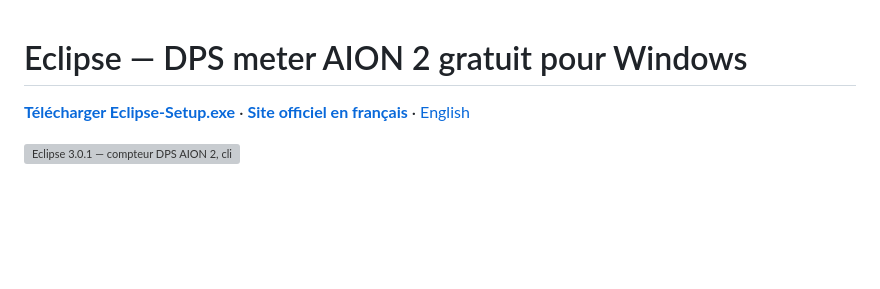
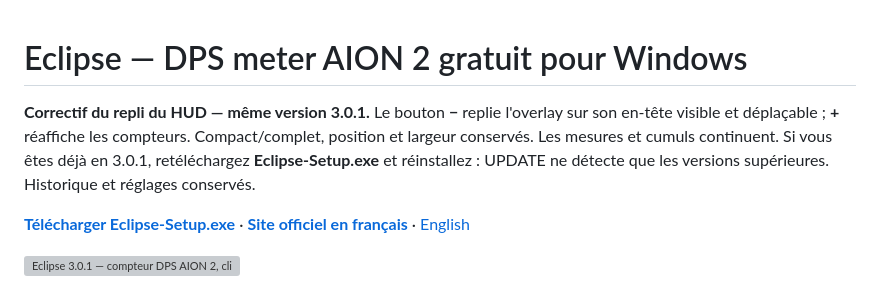
Before and after one commit to Iota-Nine/Aion2-Eclipse, a Markdown page: docs/README.fr.md, the part around the change. Rendered like a GitHub page; blank space fills up the shorter version; grey boxes are pictures that could not be loaded.

```diff
--- a/docs/README.fr.md
+++ b/docs/README.fr.md
@@ -1,4 +1,7 @@
 # Eclipse — DPS meter AION 2 gratuit pour Windows
+
+**Correctif du repli du HUD — même version 3.0.1.** Le bouton **−** replie l'overlay sur son en-tête visible et déplaçable ; **+** réaffiche les compteurs. Compact/complet, position et largeur conservés. Les mesures et cumuls continuent. Si vous êtes déjà en 3.0.1, retéléchargez **Eclipse-Setup.exe** et réinstallez : UPDATE ne détecte que les versions supérieures. Historique et réglages conservés.
+
 
 **[Télécharger Eclipse-Setup.exe](https://github.com/Iota-Nine/Aion2-Eclipse/releases/latest/download/Eclipse-Setup.exe)** · **[Site officiel en français](https://iota-nine.github.io/Aion2-Eclipse/fr/)** · [English](../README.md)
 
```
Also changed, not shown: CHANGELOG.md (+11 -0 lines), README.md (+4 -1 lines), docs/images/eclipse-hud-folded-en.png (added), 2 other files.
